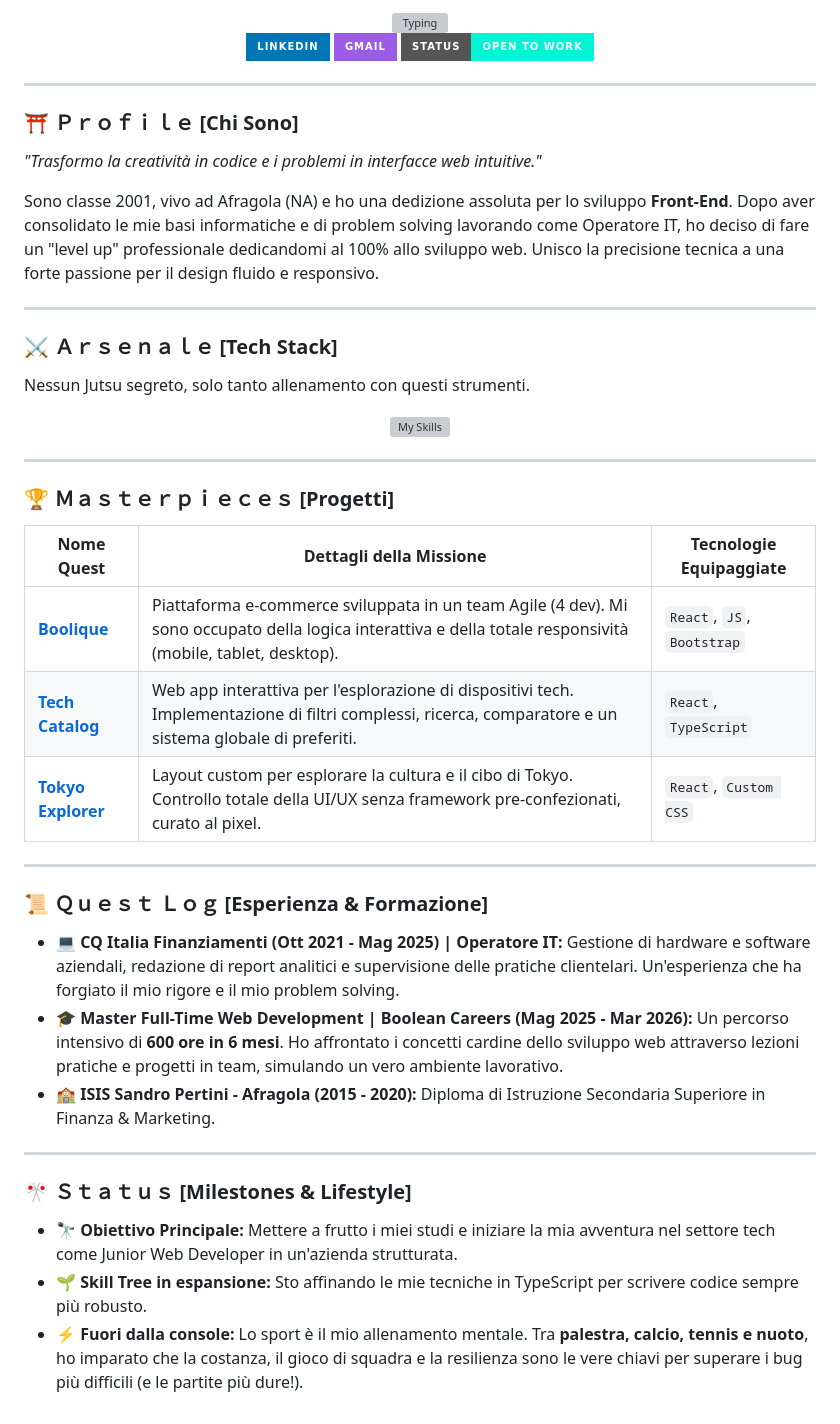
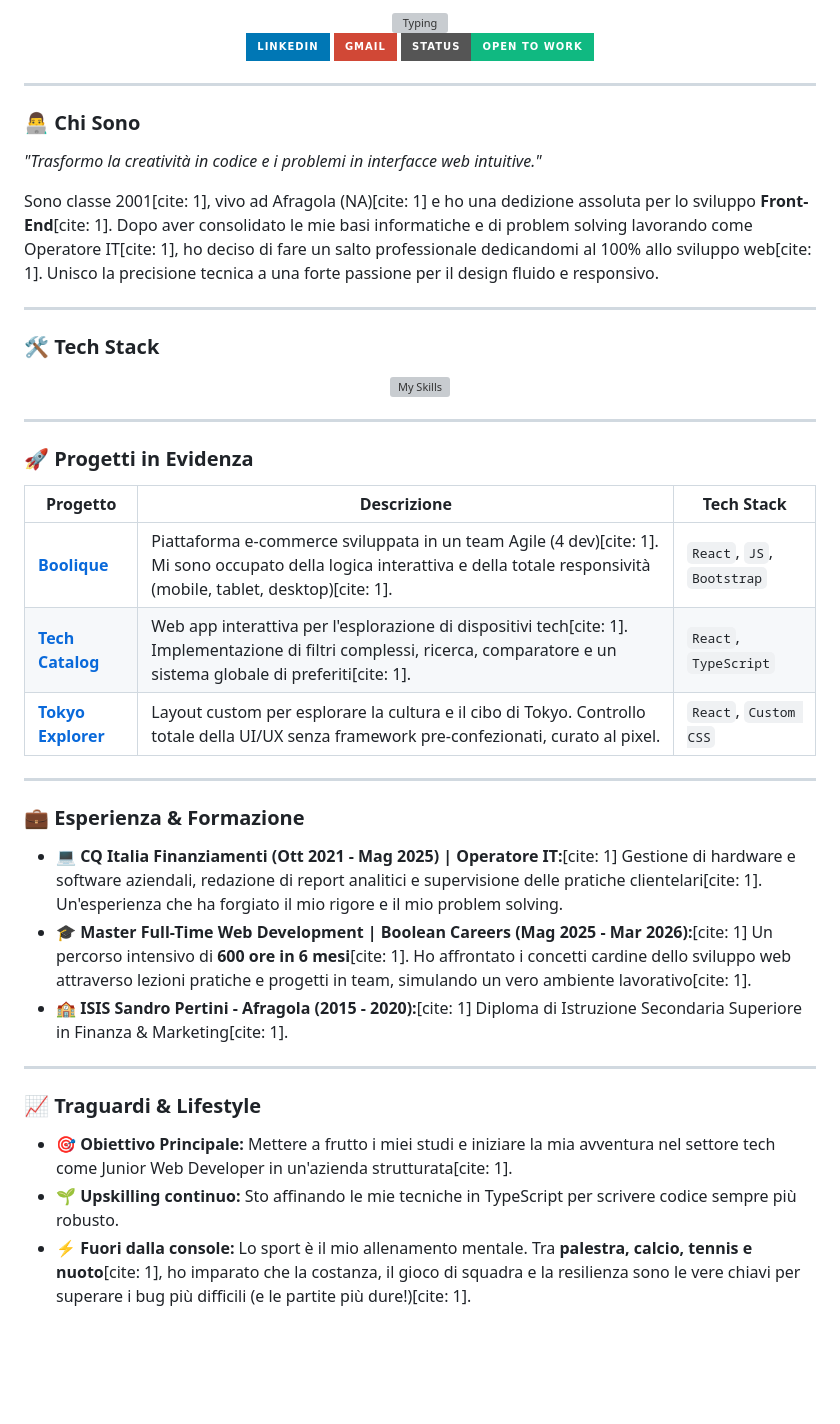
Before and after one commit to GennaroBuonomo/gennarobuonomo, a Markdown page: README.md, the part around one of its changes. Rendered like a GitHub page; badges without logos; blank space fills up the shorter version; grey boxes are pictures that could not be loaded.

```diff
--- a/README.md
+++ b/README.md
@@ -10,50 +10,49 @@
 
   <p align="center">
     <a href="https://linkedin.com/in/TuoLinkLinkedIn"><img src="https://img.shields.io/badge/LinkedIn-0077B5?style=for-the-badge&logo=linkedin&logoColor=white" alt="LinkedIn" /></a>
-    <a href="mailto:gennarobuonomo94@gmail.com"><img src="https://img.shields.io/badge/Gmail-9b5de5?style=for-the-badge&logo=gmail&logoColor=white" alt="Gmail" /></a>
-    <img src="https://img.shields.io/badge/STATUS-OPEN_TO_WORK-00f5d4?style=for-the-badge" alt="Status" />
+    <a href="mailto:gennarobuonomo94@gmail.com"><img src="https://img.shields.io/badge/Gmail-D14836?style=for-the-badge&logo=gmail&logoColor=white" alt="Gmail" /></a>
+    <img src="https://img.shields.io/badge/STATUS-OPEN_TO_WORK-10b981?style=for-the-badge" alt="Status" />
   </p>
 </div>
 
 ---
 
-### ⛩️ Ｐｒｏｆｉｌｅ [Chi Sono]
+### 👨‍💻 Chi Sono
 *"Trasformo la creatività in codice e i problemi in interfacce web intuitive."*
 
-Sono classe 2001, vivo ad Afragola (NA) e ho una dedizione assoluta per lo sviluppo **Front-End**. Dopo aver consolidato le mie basi informatiche e di problem solving lavorando come Operatore IT, ho deciso di fare un "level up" professionale dedicandomi al 100% allo sviluppo web. Unisco la precisione tecnica a una forte passione per il design fluido e responsivo.
+Sono classe 2001[cite: 1], vivo ad Afragola (NA)[cite: 1] e ho una dedizione assoluta per lo sviluppo **Front-End**[cite: 1]. Dopo aver consolidato le mie basi informatiche e di problem solving lavorando come Operatore IT[cite: 1], ho deciso di fare un salto professionale dedicandomi al 100% allo sviluppo web[cite: 1]. Unisco la precisione tecnica a una forte passione per il design fluido e responsivo.
 
 ---
 
-### ⚔️ Ａｒｓｅｎａｌｅ [Tech Stack]
-Nessun Jutsu segreto, solo tanto allenamento con questi strumenti.
+### 🛠️ Tech Stack
 <p align="center">
   <img src="https://skillicons.dev/icons?i=html,css,js,ts,react,nodejs,express,mysql,bootstrap&theme=dark" alt="My Skills" />
 </p>
 
 ---
 
-### 🏆 Ｍａｓｔｅｒｐｉｅｃｅｓ [Progetti]
-| Nome Quest | Dettagli della Missione | Tecnologie Equipaggiate |
+### 🚀 Progetti in Evidenza
+| Progetto | Descrizione | Tech Stack |
 |---------|-------------|------------|
-| **[Boolique](#)** | Piattaforma e-commerce sviluppata in un team Agile (4 dev). Mi sono occupato della logica interattiva e della totale responsività (mobile, tablet, desktop). | `React`, `JS`, `Bootstrap` |
-| **[Tech Catalog](#)** | Web app interattiva per l'esplorazione di dispositivi tech. Implementazione di filtri complessi, ricerca, comparatore e un sistema globale di preferiti. | `React`, `TypeScript` |
+| **[Boolique](#)** | Piattaforma e-commerce sviluppata in un team Agile (4 dev)[cite: 1]. Mi sono occupato della logica interattiva e della totale responsività (mobile, tablet, desktop)[cite: 1]. | `React`, `JS`, `Bootstrap` |
+| **[Tech Catalog](#)** | Web app interattiva per l'esplorazione di dispositivi tech[cite: 1]. Implementazione di filtri complessi, ricerca, comparatore e un sistema globale di preferiti[cite: 1]. | `React`, `TypeScript` |
 | **[Tokyo Explorer](#)** | Layout custom per esplorare la cultura e il cibo di Tokyo. Controllo totale della UI/UX senza framework pre-confezionati, curato al pixel. | `React`, `Custom CSS` |
 
 ---
 
-### 📜 Ｑｕｅｓｔ Ｌｏｇ [Esperienza & Formazione]
+### 💼 Esperienza & Formazione
 
-*   💻 **CQ Italia Finanziamenti (Ott 2021 - Mag 2025) | Operatore IT:**
-    Gestione di hardware e software aziendali, redazione di report analitici e supervisione delle pratiche clientelari. Un'esperienza che ha forgiato il mio rigore e il mio problem solving.
-*   🎓 **Master Full-Time Web Development | Boolean Careers (Mag 2025 - Mar 2026):**
-    Un percorso intensivo di **600 ore in 6 mesi**. Ho affrontato i concetti cardine dello sviluppo web attraverso lezioni pratiche e progetti in team, simulando un vero ambiente lavorativo.
-*   🏫 **ISIS Sandro Pertini - Afragola (2015 - 2020):**
-    Diploma di Istruzione Secondaria Superiore in Finanza & Marketing.
+*   💻 **CQ Italia Finanziamenti (Ott 2021 - Mag 2025) | Operatore IT:**[cite: 1]
+    Gestione di hardware e software aziendali, redazione di report analitici e supervisione delle pratiche clientelari[cite: 1]. Un'esperienza che ha forgiato il mio rigore e il mio problem solving.
+*   🎓 **Master Full-Time Web Development | Boolean Careers (Mag 2025 - Mar 2026):**[cite: 1]
+    Un percorso intensivo di **600 ore in 6 mesi**[cite: 1]. Ho affrontato i concetti cardine dello sviluppo web attraverso lezioni pratiche e progetti in team, simulando un vero ambiente lavorativo[cite: 1].
+*   🏫 **ISIS Sandro Pertini - Afragola (2015 - 2020):**[cite: 1]
+    Diploma di Istruzione Secondaria Superiore in Finanza & Marketing[cite: 1].
 
 ---
 
-### 🎌 Ｓｔａｔｕｓ [Milestones & Lifestyle]
+### 📈 Traguardi & Lifestyle
 
-*   🔭 **Obiettivo Principale:** Mettere a frutto i miei studi e iniziare la mia avventura nel settore tech come Junior Web Developer in un'azienda strutturata.
-*   🌱 **Skill Tree in espansione:** Sto affinando le mie tecniche in TypeScript per scrivere codice sempre più robusto.
-*   ⚡ **Fuori dalla console:** Lo sport è il mio allenamento mentale. Tra **palestra, calcio, tennis e nuoto**, ho imparato che la costanza, il gioco di squadra e la resilienza sono le vere chiavi per superare i bug più difficili (e le partite più dure!).
+*   🎯 **Obiettivo Principale:** Mettere a frutto i miei studi e iniziare la mia avventura nel settore tech come Junior Web Developer in un'azienda strutturata[cite: 1].
+*   🌱 **Upskilling continuo:** Sto affinando le mie tecniche in TypeScript per scrivere codice sempre più robusto.
+*   ⚡ **Fuori dalla console:** Lo sport è il mio allenamento mentale. Tra **palestra, calcio, tennis e nuoto**[cite: 1], ho imparato che la costanza, il gioco di squadra e la resilienza sono le vere chiavi per superare i bug più difficili (e le partite più dure!)[cite: 1].
```
Also changed, not shown: other parts of README.md (+3 -3 lines).
